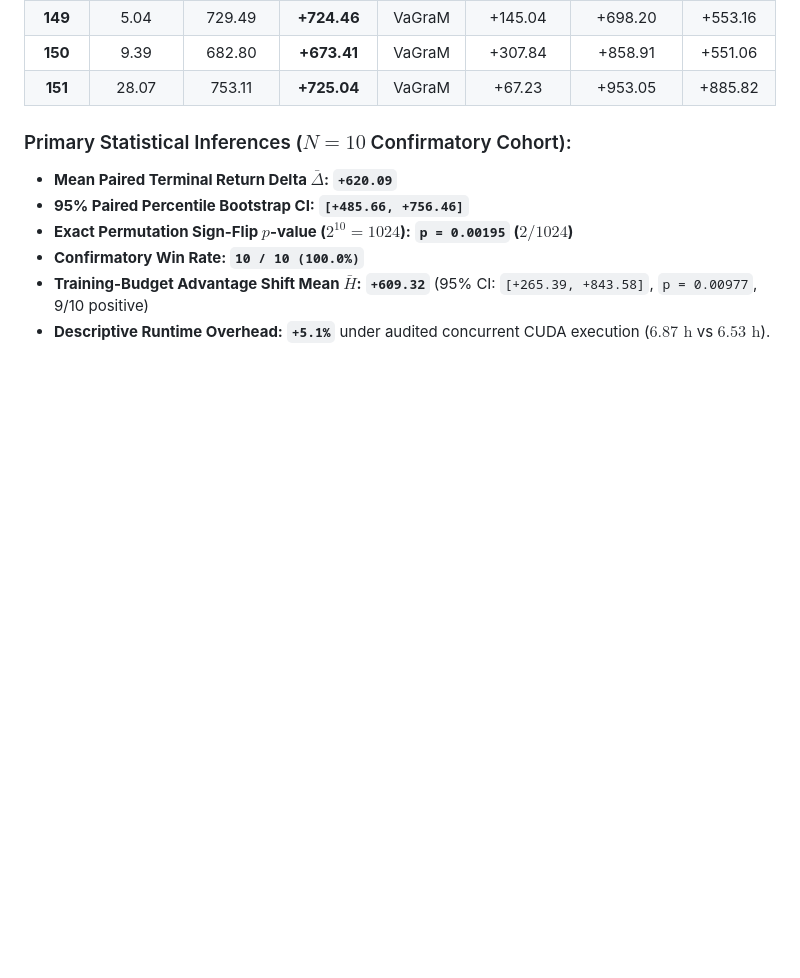
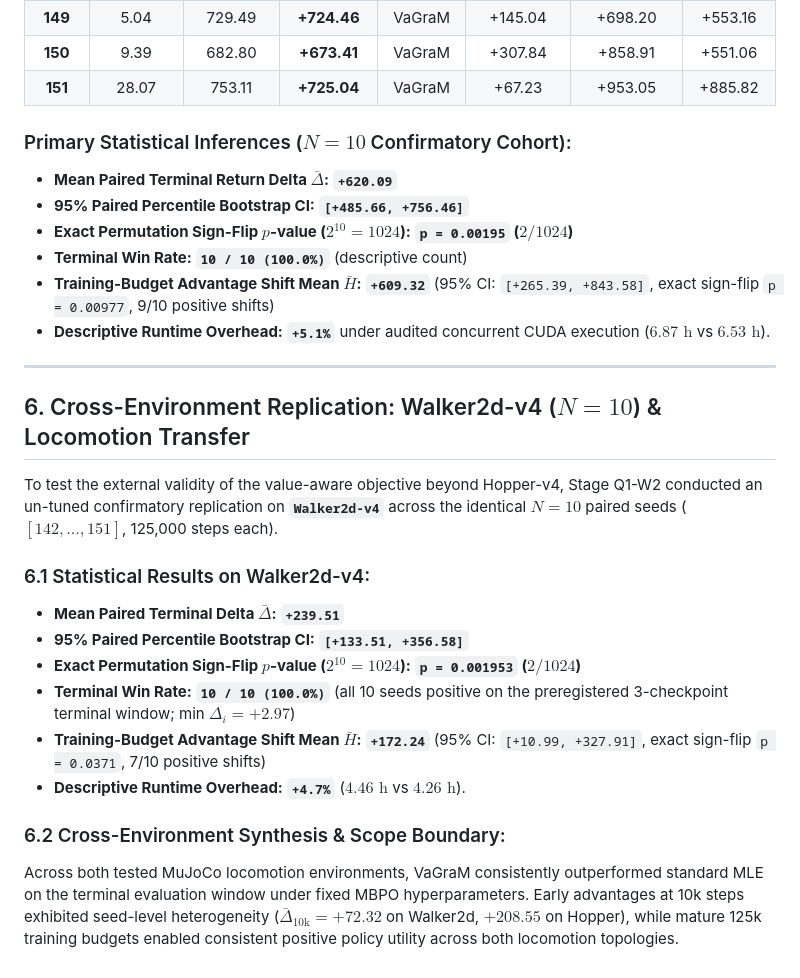
Before and after one commit to tonyhyge/decision-boundary-mbrl, a Markdown page: docs/STAGE_Q1FB_MANUSCRIPT_METHODS.md, the part around the change. GitHub-like rendering; blank space fills up the shorter version.

Commit message:
docs: align manuscript methods and Stage Q1-W2 report with refined statistical wording

```diff
--- a/docs/STAGE_Q1FB_MANUSCRIPT_METHODS.md
+++ b/docs/STAGE_Q1FB_MANUSCRIPT_METHODS.md
@@ -97,11 +97,27 @@ $$H_i = \Delta_i(125\mathrm{k}) - \Delta_i(10\mathrm{k}) = \left( J_i^{\mathrm{V
 | **149** | 5.04 | 729.49 | **+724.46** | VaGraM | +145.04 | +698.20 | +553.16 |
 | **150** | 9.39 | 682.80 | **+673.41** | VaGraM | +307.84 | +858.91 | +551.06 |
 | **151** | 28.07 | 753.11 | **+725.04** | VaGraM | +67.23 | +953.05 | +885.82 |
-
 ### Primary Statistical Inferences ($N=10$ Confirmatory Cohort):
 - **Mean Paired Terminal Return Delta $\bar{\Delta}$:** **`+620.09`**
 - **95% Paired Percentile Bootstrap CI:** **`[+485.66, +756.46]`**
 - **Exact Permutation Sign-Flip $p$-value ($2^{10} = 1024$):** **`p = 0.00195` ($2 / 1024$)**
-- **Confirmatory Win Rate:** **`10 / 10 (100.0%)`**
-- **Training-Budget Advantage Shift Mean $\bar{H}$:** **`+609.32`** (95% CI: `[+265.39, +843.58]`, `p = 0.00977`, 9/10 positive)
+- **Terminal Win Rate:** **`10 / 10 (100.0%)`** (descriptive count)
+- **Training-Budget Advantage Shift Mean $\bar{H}$:** **`+609.32`** (95% CI: `[+265.39, +843.58]`, exact sign-flip `p = 0.00977`, 9/10 positive shifts)
 - **Descriptive Runtime Overhead:** **`+5.1%`** under audited concurrent CUDA execution ($6.87\text{ h}$ vs $6.53\text{ h}$).
+
+---
+
+## 6. Cross-Environment Replication: Walker2d-v4 ($N=10$) & Locomotion Transfer
+
+To test the external validity of the value-aware objective beyond Hopper-v4, Stage Q1-W2 conducted an un-tuned confirmatory replication on **`Walker2d-v4`** across the identical $N=10$ paired seeds ($[142, \dots, 151]$, 125,000 steps each).
+
+### 6.1 Statistical Results on Walker2d-v4:
+- **Mean Paired Terminal Delta $\bar{\Delta}$:** **`+239.51`**
+- **95% Paired Percentile Bootstrap CI:** **`[+133.51, +356.58]`**
+- **Exact Permutation Sign-Flip $p$-value ($2^{10} = 1024$):** **`p = 0.001953` ($2 / 1024$)**
+- **Terminal Win Rate:** **`10 / 10 (100.0%)`** (all 10 seeds positive on the preregistered 3-checkpoint terminal window; min $\Delta_i = +2.97$)
+- **Training-Budget Advantage Shift Mean $\bar{H}$:** **`+172.24`** (95% CI: `[+10.99, +327.91]`, exact sign-flip `p = 0.0371`, 7/10 positive shifts)
+- **Descriptive Runtime Overhead:** **`+4.7%`** ($4.46\text{ h}$ vs $4.26\text{ h}$).
+
+### 6.2 Cross-Environment Synthesis & Scope Boundary:
+Across both tested MuJoCo locomotion environments, VaGraM consistently outperformed standard MLE on the terminal evaluation window under fixed MBPO hyperparameters. Early advantages at 10k steps exhibited seed-level heterogeneity ($\bar{\Delta}_{10\mathrm{k}} = +72.32$ on Walker2d, $+208.55$ on Hopper), while mature 125k training budgets enabled consistent positive policy utility across both locomotion topologies.
```
